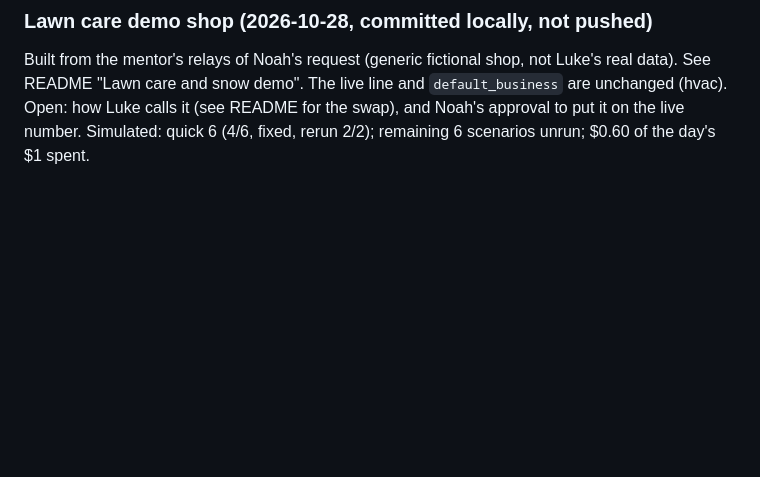
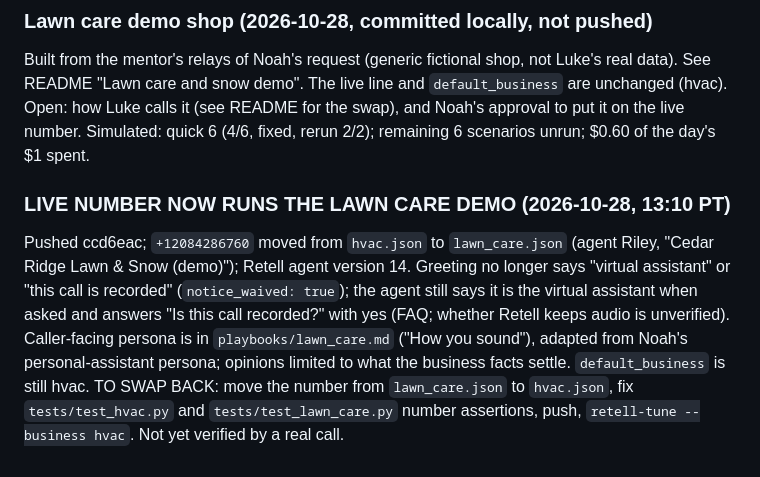
Before and after one commit to NoahBednarczyk/AI-Receptionist, a Markdown page: CLAUDE.md, the part around the change. Rendered like a GitHub page; blank space fills up the shorter version.

Commit message:
Note that the live number runs the lawn care demo
Co-Authored-By: Claude Sonnet 5.5 <noreply@anthropic.com>

```diff
--- a/CLAUDE.md
+++ b/CLAUDE.md
@@ -112,3 +112,6 @@ Built from the Ringback Multi-Shop Readiness Spec (items A, B, C, D). Details in
 
 ### Lawn care demo shop (2026-10-28, committed locally, not pushed)
 Built from the mentor's relays of Noah's request (generic fictional shop, not Luke's real data). See README "Lawn care and snow demo". The live line and `default_business` are unchanged (hvac). Open: how Luke calls it (see README for the swap), and Noah's approval to put it on the live number. Simulated: quick 6 (4/6, fixed, rerun 2/2); remaining 6 scenarios unrun; $0.60 of the day's $1 spent.
+
+### LIVE NUMBER NOW RUNS THE LAWN CARE DEMO (2026-10-28, 13:10 PT)
+Pushed ccd6eac; `+12084286760` moved from `hvac.json` to `lawn_care.json` (agent Riley, "Cedar Ridge Lawn & Snow (demo)"); Retell agent version 14. Greeting no longer says "virtual assistant" or "this call is recorded" (`notice_waived: true`); the agent still says it is the virtual assistant when asked and answers "Is this call recorded?" with yes (FAQ; whether Retell keeps audio is unverified). Caller-facing persona is in `playbooks/lawn_care.md` ("How you sound"), adapted from Noah's personal-assistant persona; opinions limited to what the business facts settle. `default_business` is still hvac. TO SWAP BACK: move the number from `lawn_care.json` to `hvac.json`, fix `tests/test_hvac.py` and `tests/test_lawn_care.py` number assertions, push, `retell-tune --business hvac`. Not yet verified by a real call.
```
